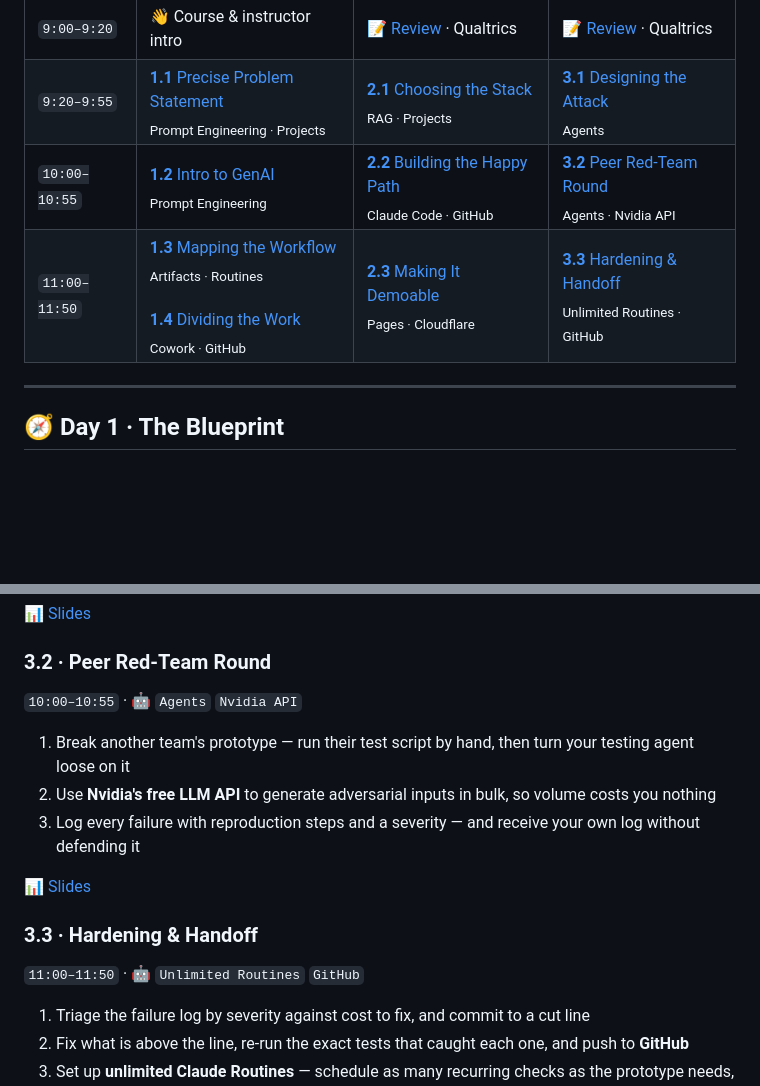
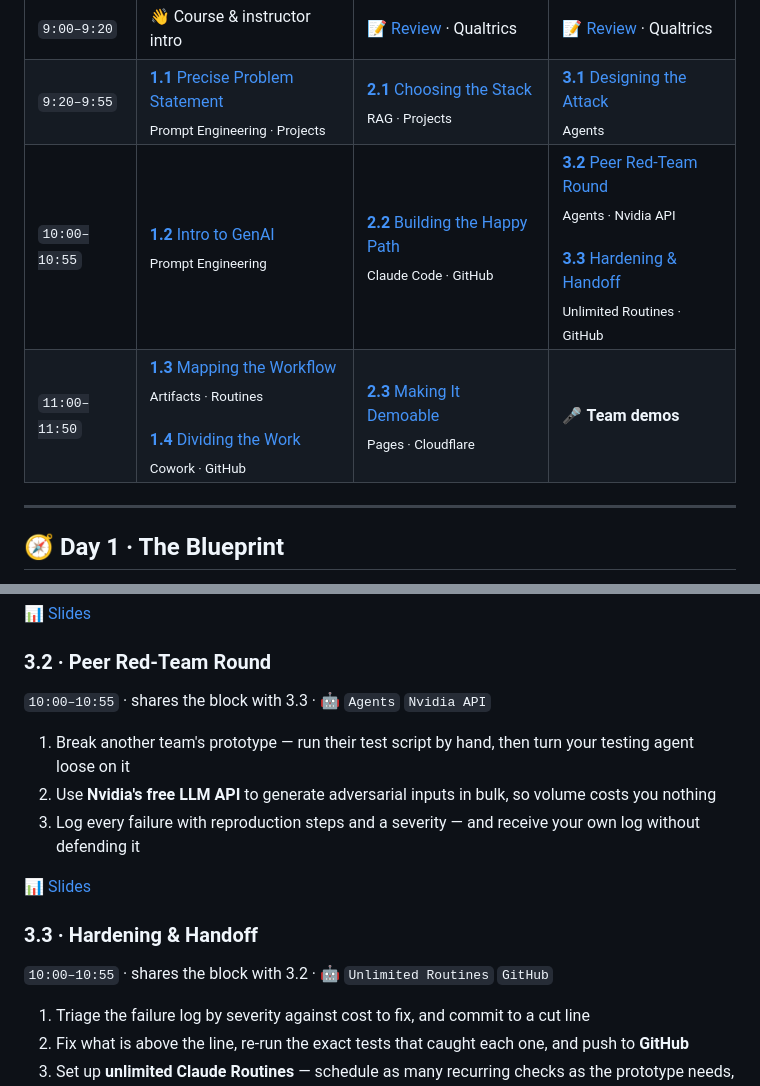
Before and after one commit to UChiCareersinAI/ImmersionWeekSF, a Markdown page: README.md, 2 parts joined by grey strips. Drawn GitHub-style; blank space fills up the shorter version.

Commit message:
End Day 3 with team demos; move 3.3 into the 10:00 block
The last hour of the last day becomes Team demos -- plain text, no link and no
session block, since it is the teams presenting rather than a taught module.

3.3 Hardening & Handoff moves up to share the 10:00 block with 3.2, the same
doubled-block pattern Day 1 uses at 11:00. Both blocks note the share. Session
numbering, deck links, and all 30 goals are unchanged.

Co-Authored-By: Claude Opus 5 <noreply@anthropic.com>
Claude-Session: https://claude.ai/code/session_01WZEyQ6JJodzcMrv5wTVHFC

```diff
--- a/README.md
+++ b/README.md
@@ -16,8 +16,8 @@
 |:--|:--|:--|:--|
 | `9:00–9:20` | 👋 Course & instructor intro | 📝 [Review](#) · Qualtrics | 📝 [Review](#) · Qualtrics |
 | `9:20–9:55` | [**1.1** Precise Problem Statement](https://docs.google.com/presentation/d/19F_dyS1gyARTKDC4A7VhXfAqa37Ww3J-jo4HBQzW1LM/edit)<br><sub>Prompt Engineering · Projects</sub> | [**2.1** Choosing the Stack](https://docs.google.com/presentation/d/1BhU0KXCwd-4_aiJi6UIg--O-vKpCmtlLYq7qtKU9KWA/edit)<br><sub>RAG · Projects</sub> | [**3.1** Designing the Attack](https://docs.google.com/presentation/d/1rwB-bS8uV6_HHuY_HsynuqQaVd6JEBPUsnG_KQdu5Fk/edit)<br><sub>Agents</sub> |
-| `10:00–10:55` | [**1.2** Intro to GenAI](https://docs.google.com/presentation/d/19wvUcRZMfEE5SmdM-PeijmNdScwPlJ28qK2S6z9te_o/edit)<br><sub>Prompt Engineering</sub> | [**2.2** Building the Happy Path](https://docs.google.com/presentation/d/1aGiB7UICy0W50rKcHJCFI-4xMUA618xCd0X6SXtj6SM/edit)<br><sub>Claude Code · GitHub</sub> | [**3.2** Peer Red-Team Round](https://docs.google.com/presentation/d/1B6ZqXQ1xjsIvMhuyr7J1o6hP7w44bLVgwxSo7-s8YwM/edit)<br><sub>Agents · Nvidia API</sub> |
-| `11:00–11:50` | [**1.3** Mapping the Workflow](https://docs.google.com/presentation/d/1XAnYqdYMZUFAWrHt89fI3VXio4r9zw1oFZUXLiXNwnk/edit)<br><sub>Artifacts · Routines</sub><br><br>[**1.4** Dividing the Work](https://docs.google.com/presentation/d/1s2irX2aa0V_Leb1W5GQzD1XZWTZODmYq1ZY83nbSx1Q/edit)<br><sub>Cowork · GitHub</sub> | [**2.3** Making It Demoable](https://docs.google.com/presentation/d/1aInhHLjgBKjHpFNCbnnfp34uM3-z0Pi48sHBdV1mOFw/edit)<br><sub>Pages · Cloudflare</sub> | [**3.3** Hardening & Handoff](https://docs.google.com/presentation/d/1UfGGDTFBnVDigmXIXJD9nRgmnU8-Y37HaFWd3JMQUwA/edit)<br><sub>Unlimited Routines · GitHub</sub> |
+| `10:00–10:55` | [**1.2** Intro to GenAI](https://docs.google.com/presentation/d/19wvUcRZMfEE5SmdM-PeijmNdScwPlJ28qK2S6z9te_o/edit)<br><sub>Prompt Engineering</sub> | [**2.2** Building the Happy Path](https://docs.google.com/presentation/d/1aGiB7UICy0W50rKcHJCFI-4xMUA618xCd0X6SXtj6SM/edit)<br><sub>Claude Code · GitHub</sub> | [**3.2** Peer Red-Team Round](https://docs.google.com/presentation/d/1B6ZqXQ1xjsIvMhuyr7J1o6hP7w44bLVgwxSo7-s8YwM/edit)<br><sub>Agents · Nvidia API</sub><br><br>[**3.3** Hardening & Handoff](https://docs.google.com/presentation/d/1UfGGDTFBnVDigmXIXJD9nRgmnU8-Y37HaFWd3JMQUwA/edit)<br><sub>Unlimited Routines · GitHub</sub> |
+| `11:00–11:50` | [**1.3** Mapping the Workflow](https://docs.google.com/presentation/d/1XAnYqdYMZUFAWrHt89fI3VXio4r9zw1oFZUXLiXNwnk/edit)<br><sub>Artifacts · Routines</sub><br><br>[**1.4** Dividing the Work](https://docs.google.com/presentation/d/1s2irX2aa0V_Leb1W5GQzD1XZWTZODmYq1ZY83nbSx1Q/edit)<br><sub>Cowork · GitHub</sub> | [**2.3** Making It Demoable](https://docs.google.com/presentation/d/1aInhHLjgBKjHpFNCbnnfp34uM3-z0Pi48sHBdV1mOFw/edit)<br><sub>Pages · Cloudflare</sub> | 🎤 **Team demos** |
 
 ---
 
@@ -128,7 +128,7 @@
 <a id="s32"></a>
 
 ### 3.2 · Peer Red-Team Round
-`10:00–10:55` · 🤖 `Agents` `Nvidia API`
+`10:00–10:55` · shares the block with 3.3 · 🤖 `Agents` `Nvidia API`
 
 1. Break another team's prototype — run their test script by hand, then turn your testing agent loose on it
 2. Use **Nvidia's free LLM API** to generate adversarial inputs in bulk, so volume costs you nothing
@@ -139,7 +139,7 @@
 <a id="s33"></a>
 
 ### 3.3 · Hardening & Handoff
-`11:00–11:50` · 🤖 `Unlimited Routines` `GitHub`
+`10:00–10:55` · shares the block with 3.2 · 🤖 `Unlimited Routines` `GitHub`
 
 1. Triage the failure log by severity against cost to fix, and commit to a cut line
 2. Fix what is above the line, re-run the exact tests that caught each one, and push to **GitHub**
```
